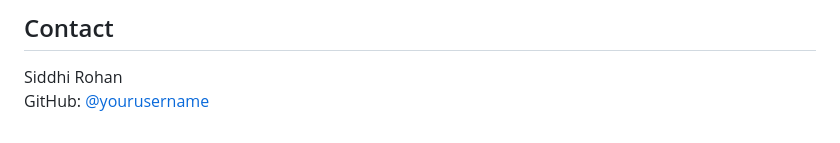
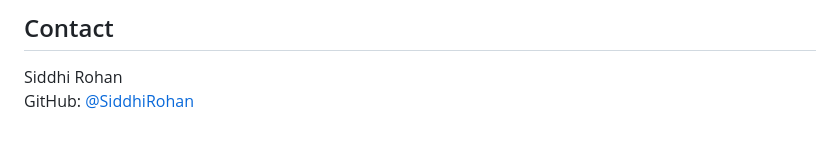
Before and after one commit to SiddhiRohan/aadhaar-lifecycle-analysis, a Markdown page: README.md, the part around the change. Drawn GitHub-style.

```diff
--- a/README.md
+++ b/README.md
@@ -165,4 +165,4 @@ This project was developed for the UIDAI Online Hackathon 2026. All rights reser
 ## Contact
 
 Siddhi Rohan
-GitHub: [@yourusername](https://github.com/SiddhiRohan)
+GitHub: [@SiddhiRohan](https://github.com/SiddhiRohan)
```
